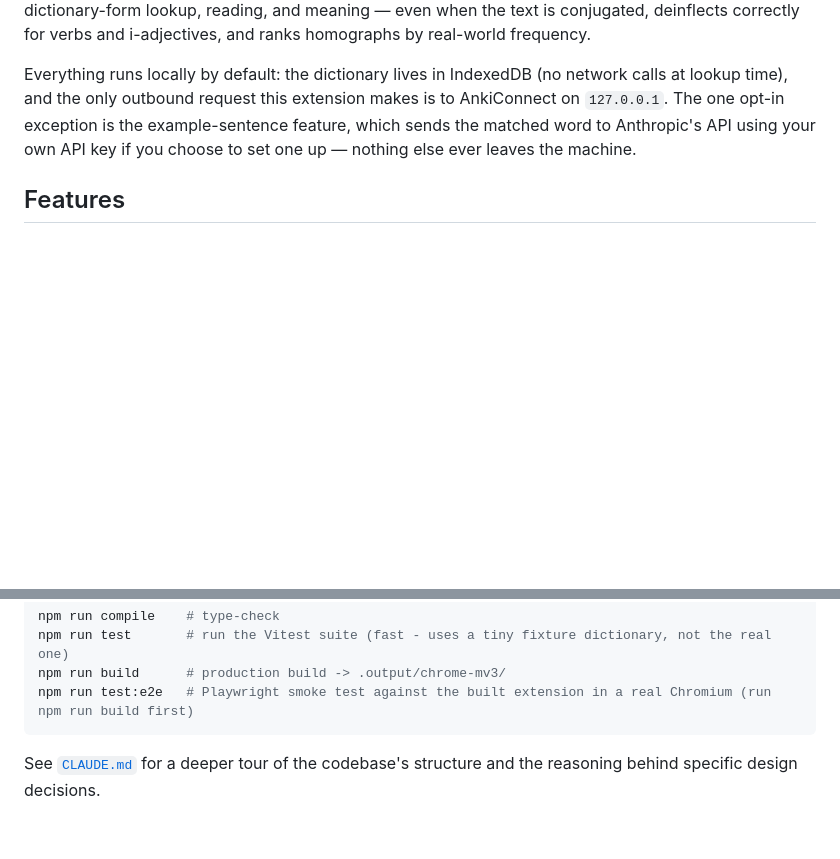
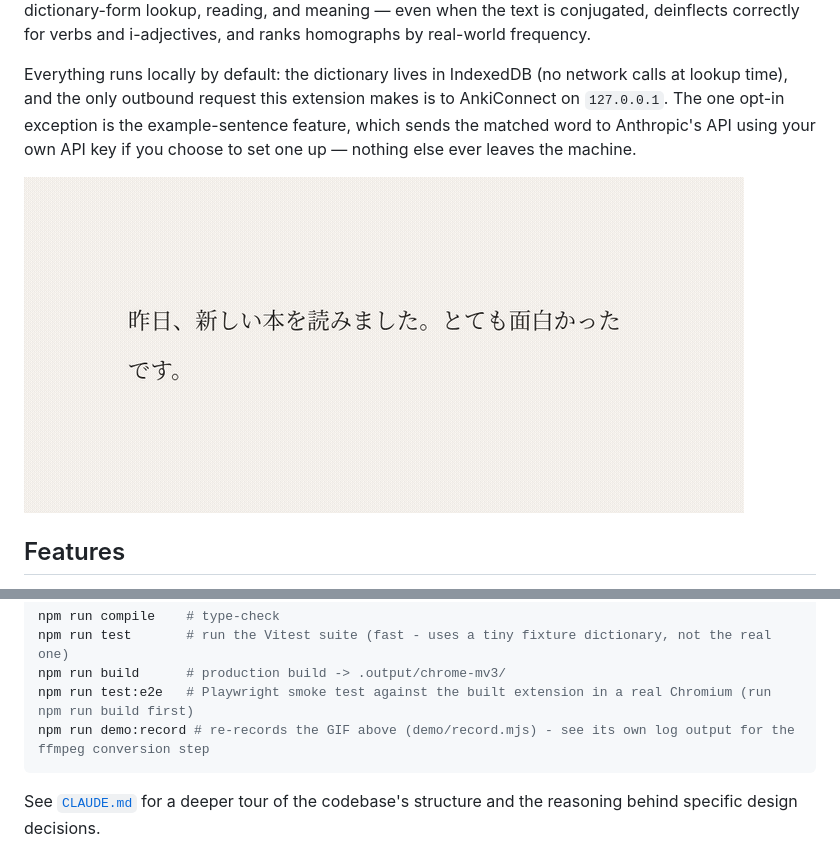
Before and after one commit to viti1112/jp-dic-ext, a Markdown page: README.md, 2 parts joined by grey strips. Rendered like a GitHub page; pictures changed too: demo/kanjiflow-demo.gif (added); blank space fills up the shorter version.

````diff
--- a/README.md
+++ b/README.md
@@ -3,6 +3,8 @@
 A Manifest V3 browser extension that gives you a contextual Japanese dictionary on any web page: hold a modifier key (configurable — Shift, Alt, or always-on), hover over Japanese text, and get the dictionary-form lookup, reading, and meaning — even when the text is conjugated, deinflects correctly for verbs and i-adjectives, and ranks homographs by real-world frequency.
 
 Everything runs locally by default: the dictionary lives in IndexedDB (no network calls at lookup time), and the only outbound request this extension makes is to AnkiConnect on `127.0.0.1`. The one opt-in exception is the example-sentence feature, which sends the matched word to Anthropic's API using your own API key if you choose to set one up — nothing else ever leaves the machine.
+
+![Hovering over 読みました with Shift held shows the dictionary-form lookup (読む), then adds it to the mini-SRS queue](./demo/kanjiflow-demo.gif)
 
 ## Features
 
@@ -83,6 +85,7 @@ npm run compile    # type-check
 npm run test       # run the Vitest suite (fast - uses a tiny fixture dictionary, not the real one)
 npm run build      # production build -> .output/chrome-mv3/
 npm run test:e2e   # Playwright smoke test against the built extension in a real Chromium (run npm run build first)
+npm run demo:record # re-records the GIF above (demo/record.mjs) - see its own log output for the ffmpeg conversion step
 ```
 
 See [`CLAUDE.md`](./CLAUDE.md) for a deeper tour of the codebase's structure and the reasoning behind specific design decisions.
````
Also changed, not shown: CLAUDE.md (+1 -0 lines), 4 other files.
